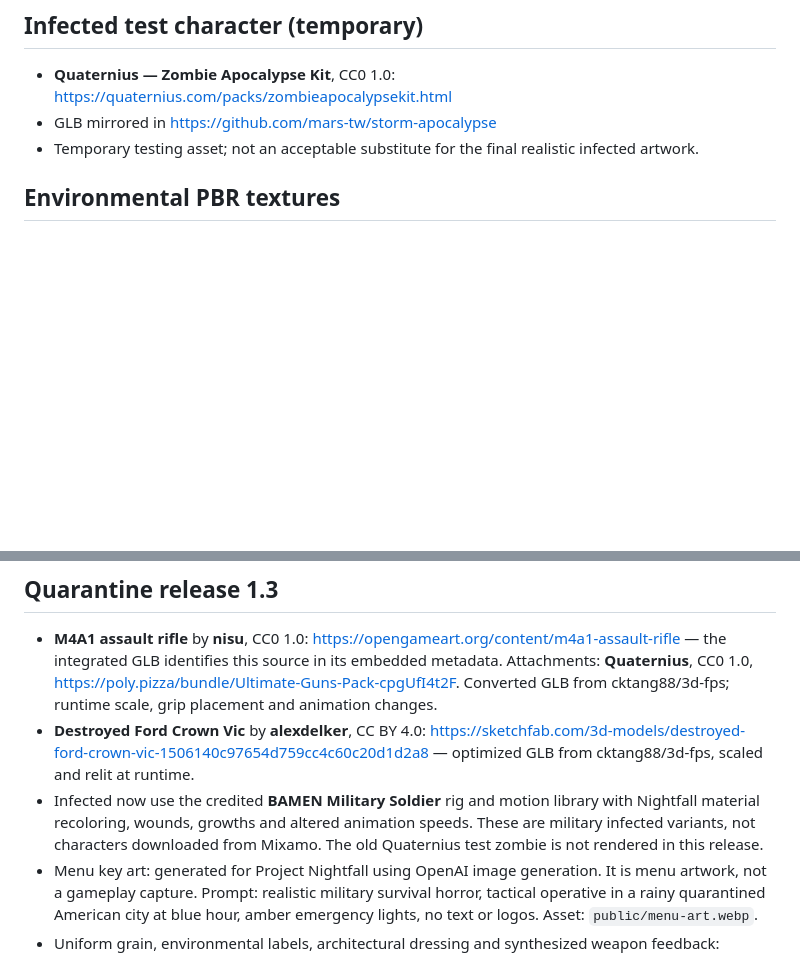
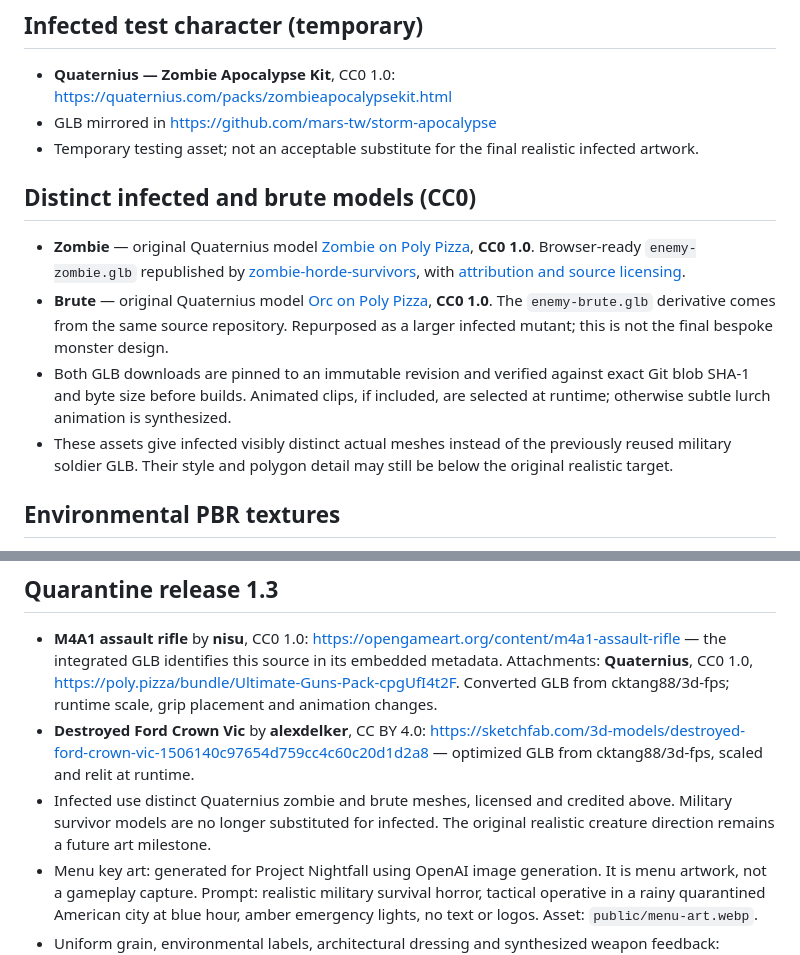
Before and after one commit to LeeRoberts-FA/-project-nightfall, a Markdown page: ASSET_CREDITS.md, 2 parts joined by grey strips. GitHub-like rendering; blank space fills up the shorter version.

Commit message:
Document independently licensed CC0 infected and boss models and verified original sources

```diff
--- a/ASSET_CREDITS.md
+++ b/ASSET_CREDITS.md
@@ -15,6 +15,13 @@ The Project Nightfall source and its rendering systems are separate from the cre
 - **Quaternius — Zombie Apocalypse Kit**, CC0 1.0: https://quaternius.com/packs/zombieapocalypsekit.html
 - GLB mirrored in https://github.com/mars-tw/storm-apocalypse
 - Temporary testing asset; not an acceptable substitute for the final realistic infected artwork.
+
+## Distinct infected and brute models (CC0)
+
+- **Zombie** — original Quaternius model [Zombie on Poly Pizza](https://poly.pizza/m/VlXjG0N8Eg), **CC0 1.0**. Browser-ready `enemy-zombie.glb` republished by [zombie-horde-survivors](https://github.com/agustindiazcano/zombie-horde-survivors), with [attribution and source licensing](https://github.com/agustindiazcano/zombie-horde-survivors/blob/main/public/models/LICENSE-enemies-drone-cc0.txt).
+- **Brute** — original Quaternius model [Orc on Poly Pizza](https://poly.pizza/m/5vO2YJsPEf), **CC0 1.0**. The `enemy-brute.glb` derivative comes from the same source repository. Repurposed as a larger infected mutant; this is not the final bespoke monster design.
+- Both GLB downloads are pinned to an immutable revision and verified against exact Git blob SHA-1 and byte size before builds. Animated clips, if included, are selected at runtime; otherwise subtle lurch animation is synthesized.
+- These assets give infected visibly distinct actual meshes instead of the previously reused military soldier GLB. Their style and polygon detail may still be below the original realistic target.
 
 ## Environmental PBR textures
 
@@ -34,6 +41,6 @@ Game builds download these assets from the credited source repositories, verify
 
 - **M4A1 assault rifle** by **nisu**, CC0 1.0: https://opengameart.org/content/m4a1-assault-rifle — the integrated GLB identifies this source in its embedded metadata. Attachments: **Quaternius**, CC0 1.0, https://poly.pizza/bundle/Ultimate-Guns-Pack-cpgUfI4t2F. Converted GLB from cktang88/3d-fps; runtime scale, grip placement and animation changes.
 - **Destroyed Ford Crown Vic** by **alexdelker**, CC BY 4.0: https://sketchfab.com/3d-models/destroyed-ford-crown-vic-1506140c97654d759cc4c60c20d1d2a8 — optimized GLB from cktang88/3d-fps, scaled and relit at runtime.
-- Infected now use the credited **BAMEN Military Soldier** rig and motion library with Nightfall material recoloring, wounds, growths and altered animation speeds. These are military infected variants, not characters downloaded from Mixamo. The old Quaternius test zombie is not rendered in this release.
+- Infected use distinct Quaternius zombie and brute meshes, licensed and credited above. Military survivor models are no longer substituted for infected. The original realistic creature direction remains a future art milestone.
 - Menu key art: generated for Project Nightfall using OpenAI image generation. It is menu artwork, not a gameplay capture. Prompt: realistic military survival horror, tactical operative in a rainy quarantined American city at blue hour, amber emergency lights, no text or logos. Asset: `public/menu-art.webp`.
 - Uniform grain, environmental labels, architectural dressing and synthesized weapon feedback: authored in Nightfall code.
```
